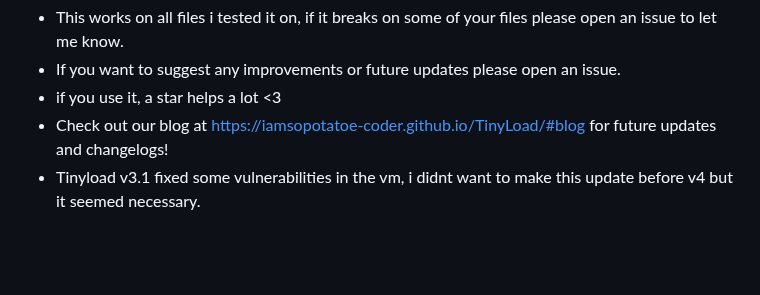
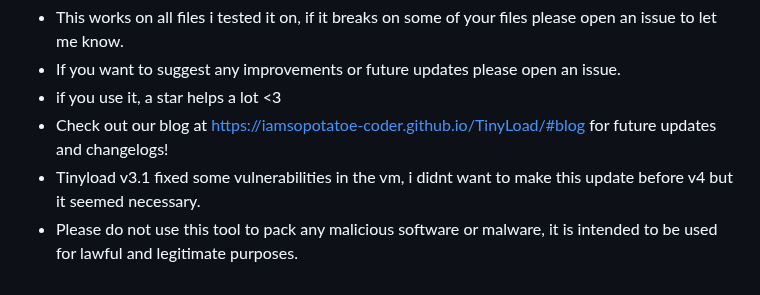
Before and after one commit to iamsopotatoe-coder/TinyLoad, a Markdown page: README.md, the part around the change. Rendered like a GitHub page; blank space fills up the shorter version.

```diff
--- a/README.md
+++ b/README.md
@@ -76,3 +76,4 @@ MIT
 - if you use it, a star helps a lot <3
 - Check out our blog at https://iamsopotatoe-coder.github.io/TinyLoad/#blog for future updates and changelogs!
 - Tinyload v3.1 fixed some vulnerabilities in the vm, i didnt want to make this update before v4 but it seemed necessary.
+- Please do not use this tool to pack any malicious software or malware, it is intended to be used for lawful and legitimate purposes.
```
